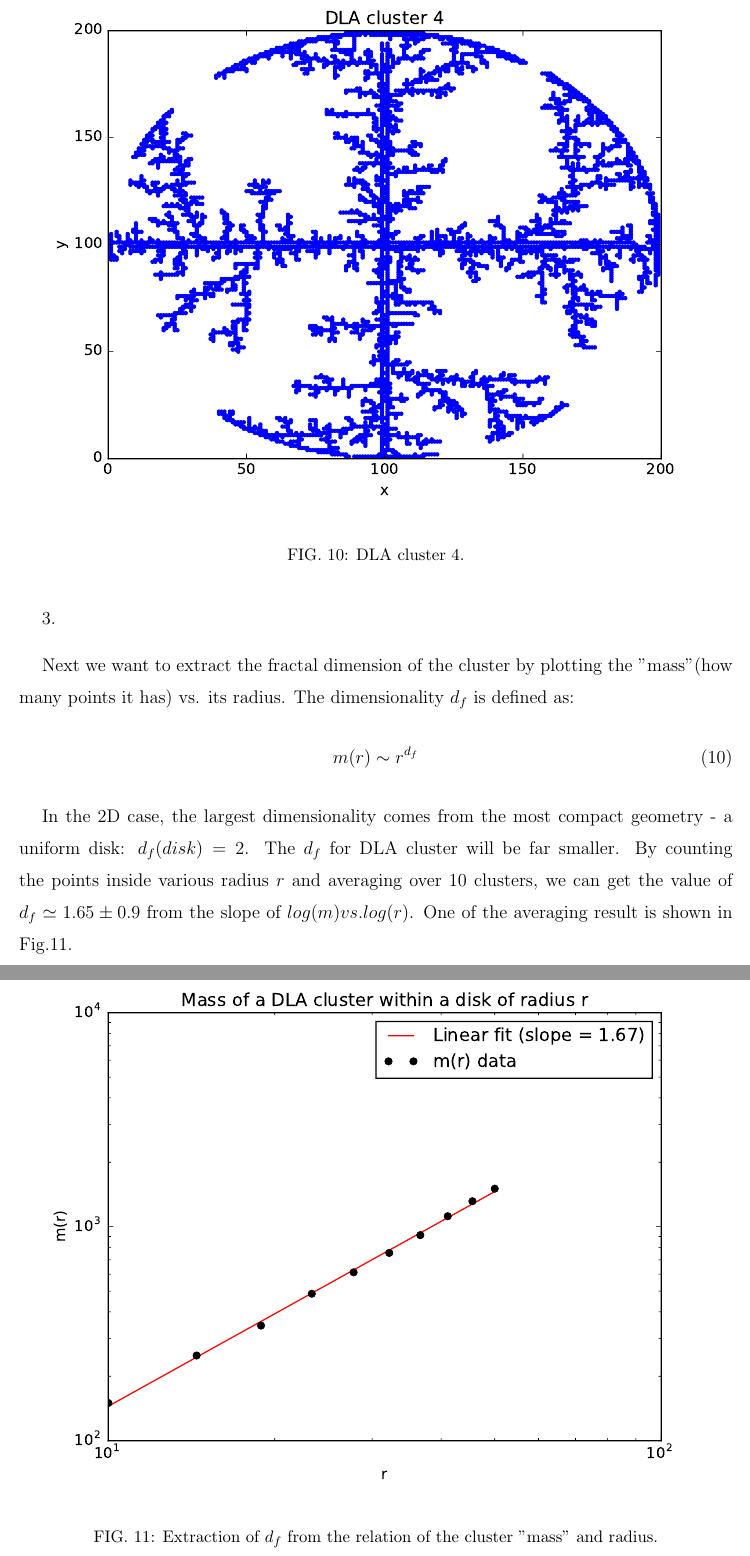
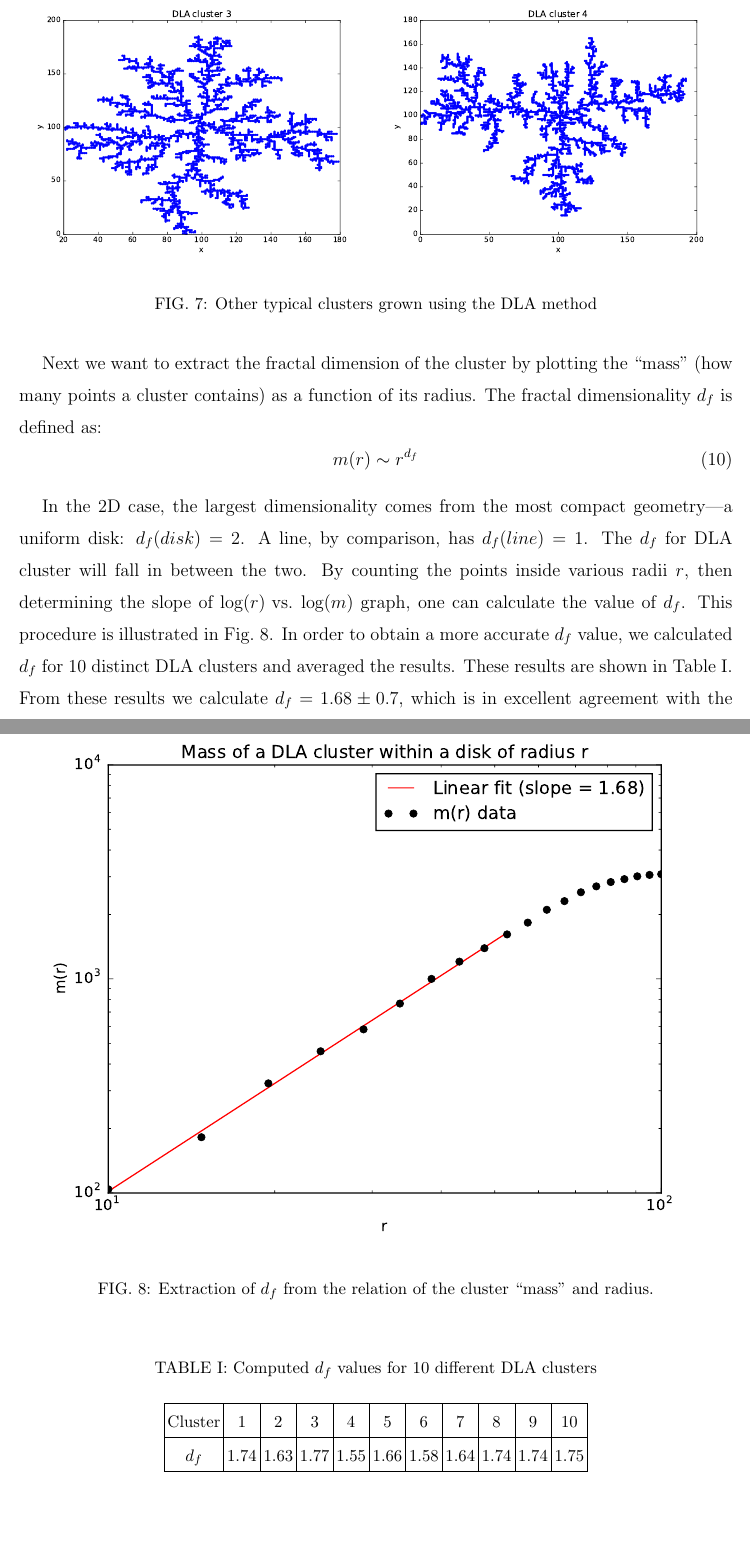
Before and after one commit to xw89/group-assignment-1, a LaTeX problem sheet (GP_Assignment_A_3rd.tex): two parts of pages 14 and 15 of 15 before the commit and two parts of pages 11 and 12 of 12 after it, joined at a grey line, cut so that both start at the same text, the shorter picture padded with empty space. The pictures show the PDF file GP_Assignment_A_3rd.pdf that the author committed with the source.

Commit message:
Updated part 3 in the document

```diff
--- a/GP_Assignment_A_3rd.tex
+++ b/GP_Assignment_A_3rd.tex
@@ -278,2 +278,8 @@ Typical clusters grown using DLA method are very sparse, i.e., they contain many
 \begin{figure}[H]
 	\centering
+	\subfloat{\includegraphics[width = 0.5\textwidth]{dla_0}}
+	\subfloat{\includegraphics[width = 0.5\textwidth]{dla_1}}\\
+	\subfloat{\includegraphics[width = 0.5\textwidth]{dla_2}}
+	\subfloat{\includegraphics[width = 0.5\textwidth]{dla_3}}
+	\caption{Other typical clusters grown using the DLA method}
+	\label{more_clusters}
@@ -296,19 +287,31 @@ Typical clusters grown using DLA method are very sparse, i.e., they contain many
-			\caption{DLA cluster 4.}
-		\end{figure}
-\end{enumerate}
 
-Next we want to extract the fractal dimension of the cluster by plotting the "mass"(how many points it has) vs. its radius. The dimensionality $d_f$ is defined as:
+
+Next we want to extract the fractal dimension of the cluster by plotting the ``mass'' (how many points a cluster contains) as a function of its radius. The fractal dimensionality $d_f$ is defined as:
 \begin{equation}
 m(r) \sim r^{d_f}
 \end{equation}
 
-In the 2D case, the largest dimensionality comes from the most compact geometry - a uniform disk: $d_f(disk) = 2$. The $d_f$ for DLA cluster will be far smaller. By counting the points inside various radius $r$ and averaging over 10 clusters, we can get the value of $d_f \simeq 1.65\pm 0.9$ from the slope of $log(m) vs. log(r)$. One of the averaging result is shown in Fig.11.
+In the 2D case, the largest dimensionality comes from the most compact geometry---a uniform disk: $d_f(disk) = 2$. A line, by comparison, has $d_f(line) = 1$. The $d_f$ for DLA cluster will fall in between the two. By counting the points inside various radii $r$, then determining the slope of $\text{log}(r)\text{ vs. }\text{log}(m)$ graph, one can calculate the value of $d_f$. This procedure is illustrated in Fig.~\ref{df}. In order to obtain a more accurate $d_f$ value, we calculated $d_f$ for 10 distinct DLA clusters and averaged the results. These results are shown in Table~\ref{df_table}. From these results we calculate $d_f =1.68\pm 0.7$, which is in excellent agreement with the literature value of $d_f = 1.65$.
 \begin{figure}[H]
 	\centering
 	\includegraphics[width=1.0\textwidth]{mass_vs_R.pdf}
-	\caption{Extraction of $d_f$ from the relation of the cluster "mass" and radius.}
+	\caption{Extraction of $d_f$ from the relation of the cluster ``mass'' and radius.}
+	\label{df}
 \end{figure}
 
+\begin{table}[H]
+\caption{Computed $d_f$ values for 10 different DLA clusters}
+\label{df_table}
+\begin{center}
+\begin{tabular}{ |c|c|c|c|c|c|c|c|c|c|c| }
+ \hline
+Cluster & 1 & 2 & 3 & 4 & 5 & 6 & 7 & 8 & 9 & 10 \\
+\hline
+ $d_f$& 1.74 & 1.63 & 1.77 & 1.55 & 1.66 & 1.58 & 1.64 & 1.74 & 1.74 & 1.75 \\
+ \hline
+\end{tabular}
+\end{center}
+\end{table}
 
 
 \end{document}
```
Also changed, not shown: GP_Assignment_A_3rd.pdf, GP_Assignment_A_3rd.tex (27 more changed lines). Lines whose indentation alone changed are shown as unchanged.
